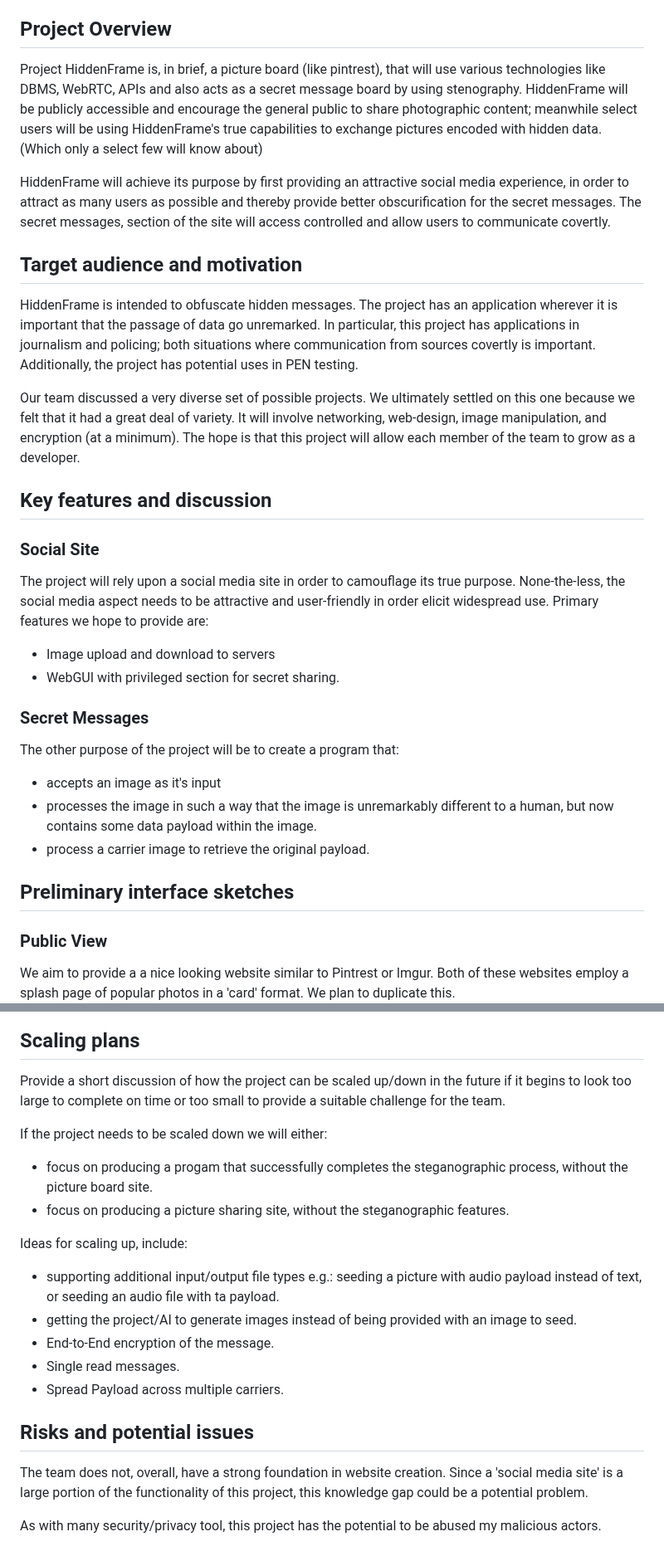
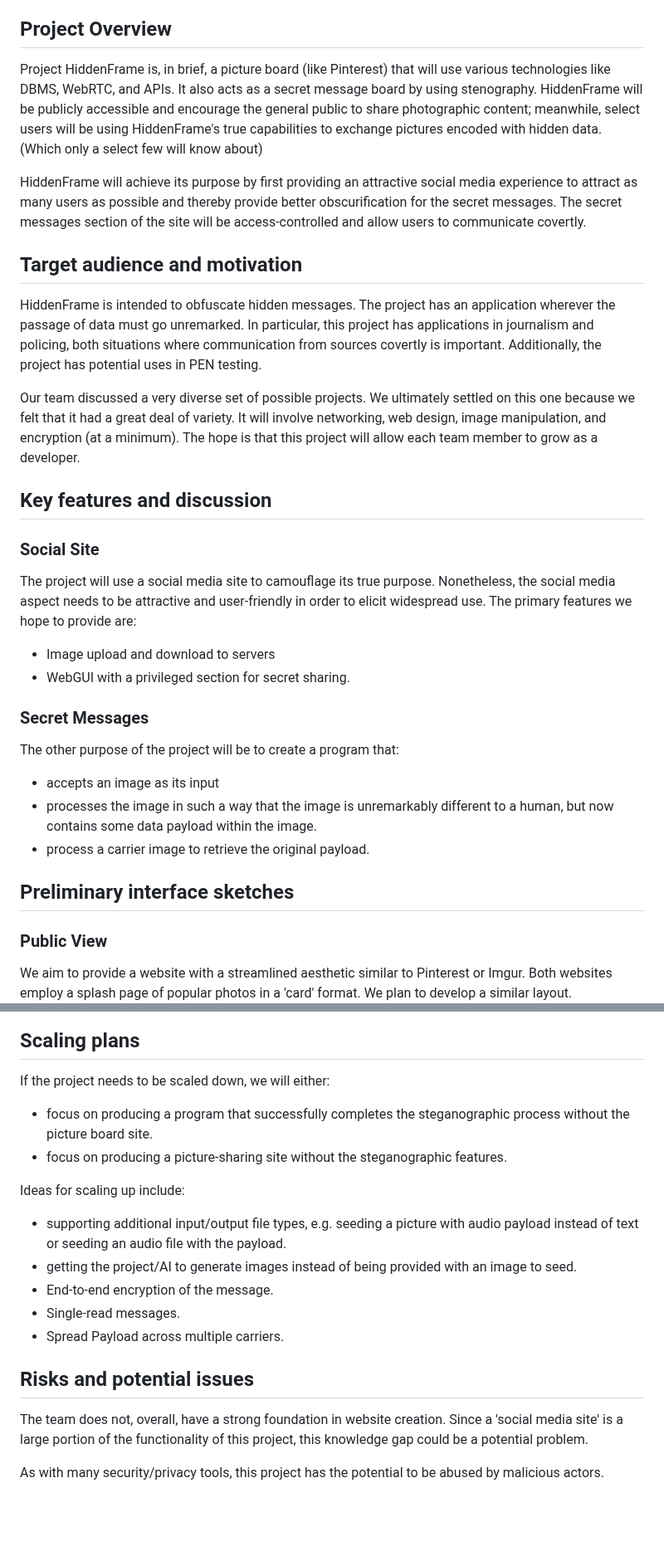
Before and after one commit to csci265-team/HiddenFrame, a Markdown page: proposal.md, 2 parts joined by grey strips. Shown at 83% size. GitHub-like rendering; blank space fills up the shorter version.

Commit message:
Suggestion added to charter RE coding conventions, and spell checking done to Charter and Proposal documents.

```diff
--- a/proposal.md
+++ b/proposal.md
@@ -11,35 +11,35 @@ Patrick Candy - candy.pat@gmail.com
 
 ## Project Overview
 
-Project HiddenFrame is, in brief, a picture board (like pintrest), that will use various technologies like DBMS, WebRTC, APIs and also acts as a secret message board by using stenography. HiddenFrame will be publicly accessible and encourage the general public to share photographic content; meanwhile select users will be using HiddenFrame's true capabilities to exchange pictures encoded with hidden data. (Which only a select few will know about)
+Project HiddenFrame is, in brief, a picture board (like Pinterest) that will use various technologies like DBMS, WebRTC, and APIs. It also acts as a secret message board by using stenography. HiddenFrame will be publicly accessible and encourage the general public to share photographic content; meanwhile, select users will be using HiddenFrame's true capabilities to exchange pictures encoded with hidden data. (Which only a select few will know about)
 
-HiddenFrame will achieve its purpose by first providing an attractive social media experience, in order to attract as many users as possible and thereby provide better obscurification for the secret messages. The secret messages, section of the site will access controlled and allow users to communicate covertly.
+HiddenFrame will achieve its purpose by first providing an attractive social media experience to attract as many users as possible and thereby provide better obscurification for the secret messages. The secret messages section of the site will be access-controlled and allow users to communicate covertly.
 
 ## Target audience and motivation
 
-HiddenFrame is intended to obfuscate hidden messages. The project has an application wherever it is important that the passage of data go unremarked. In particular, this project has applications in journalism and policing; both situations where communication from sources covertly is important. Additionally, the project has potential uses in PEN testing.
+HiddenFrame is intended to obfuscate hidden messages. The project has an application wherever the passage of data must go unremarked. In particular, this project has applications in journalism and policing, both situations where communication from sources covertly is important. Additionally, the project has potential uses in PEN testing.
 
-Our team discussed a very diverse set of possible projects. We ultimately settled on this one because we felt that it had a great deal of variety. It will involve networking, web-design, image manipulation, and encryption (at a minimum). The hope is that this project will allow each member of the team to grow as a developer.
+Our team discussed a very diverse set of possible projects. We ultimately settled on this one because we felt that it had a great deal of variety. It will involve networking, web design, image manipulation, and encryption (at a minimum). The hope is that this project will allow each team member to grow as a developer.
 
 ## Key features and discussion
 
 ### Social Site
 
-The project will rely upon a social media site in order to camouflage its true purpose. None-the-less, the social media aspect needs to be attractive and user-friendly in order elicit widespread use. Primary features we hope to provide are:
+The project will use a social media site to camouflage its true purpose. Nonetheless, the social media aspect needs to be attractive and user-friendly in order to elicit widespread use. The primary features we hope to provide are:
 - Image upload and download to servers
-- WebGUI with privileged section for secret sharing.
+- WebGUI with a privileged section for secret sharing.
 
 ### Secret Messages
 
 The other purpose of the project will be to create a program that:
-- accepts an image as it's input
+- accepts an image as its input
 - processes the image in such a way that the image is unremarkably different to a human, but now contains some data payload within the image.
 - process a carrier image to retrieve the original payload.
 
 ## Preliminary interface sketches
 
 ### Public View
-We aim to provide a a nice looking website similar to Pintrest or Imgur. Both of these websites employ a splash page of popular photos in a 'card' format. We plan to duplicate this.
+We aim to provide a website with a streamlined aesthetic similar to Pinterest or Imgur. Both websites employ a splash page of popular photos in a 'card' format. We plan to develop a similar layout.
 ![Public View](./resources/images/HiddenFrame%20Public%20View.png)
 
 ### Private View
@@ -49,22 +49,20 @@ We also intend to have a private view that retrieves the payload from images. Th
 
 ## Scaling plans
 
-Provide a short discussion of how the project can be scaled up/down in the future if it begins to look too large to complete on time or too small to provide a suitable challenge for the team.
+If the project needs to be scaled down, we will either:
+- focus on producing a program that successfully completes the steganographic process without the picture board site.
+- focus on producing a picture-sharing site without the steganographic features.
 
-If the project needs to be scaled down we will either:
-- focus on producing a progam that successfully completes the steganographic process, without the picture board site.
-- focus on producing a picture sharing site, without the steganographic features.
-
-Ideas for scaling up, include:
--  supporting additional input/output file types e.g.: seeding a picture with audio payload instead of text, or seeding an audio file with ta payload.
--  getting the project/AI to generate images instead of being provided with an image to seed.
--  End-to-End encryption of the message.
--  Single read messages.
--  Spread Payload across multiple carriers.
+Ideas for scaling up include:
+- supporting additional input/output file types, e.g. seeding a picture with audio payload instead of text or seeding an audio file with the payload.
+- getting the project/AI to generate images instead of being provided with an image to seed.
+- End-to-end encryption of the message.
+- Single-read messages.
+- Spread Payload across multiple carriers.
 
 
 ## Risks and potential issues
 
 The team does not, overall, have a strong foundation in website creation. Since a 'social media site' is a large portion of the functionality of this project, this knowledge gap could be a potential problem.
 
-As with many security/privacy tool, this project has the potential to be abused my malicious actors.
+As with many security/privacy tools, this project has the potential to be abused by malicious actors.
```
Also changed, not shown: other parts of proposal.md (+1 -1 lines), charter.md (+25 -26 lines).
